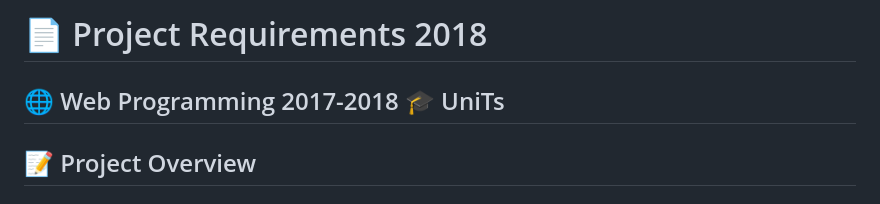
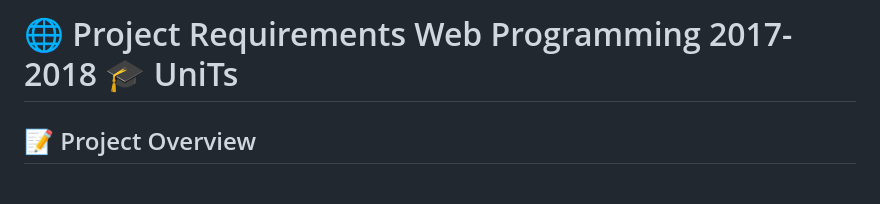
Before and after one commit to Luca-Crozzoli/Programmazione-Web, a Markdown page: README.md, the part around the change. Rendered like a GitHub page.

```diff
--- a/README.md
+++ b/README.md
@@ -1,7 +1,5 @@
 
-# 📄 Project Requirements 2018
-
-## 🌐 Web Programming 2017-2018 🎓 UniTs
+# 🌐 Project Requirements Web Programming 2017-2018 🎓 UniTs
 
 ## 📝 Project Overview
 
```
